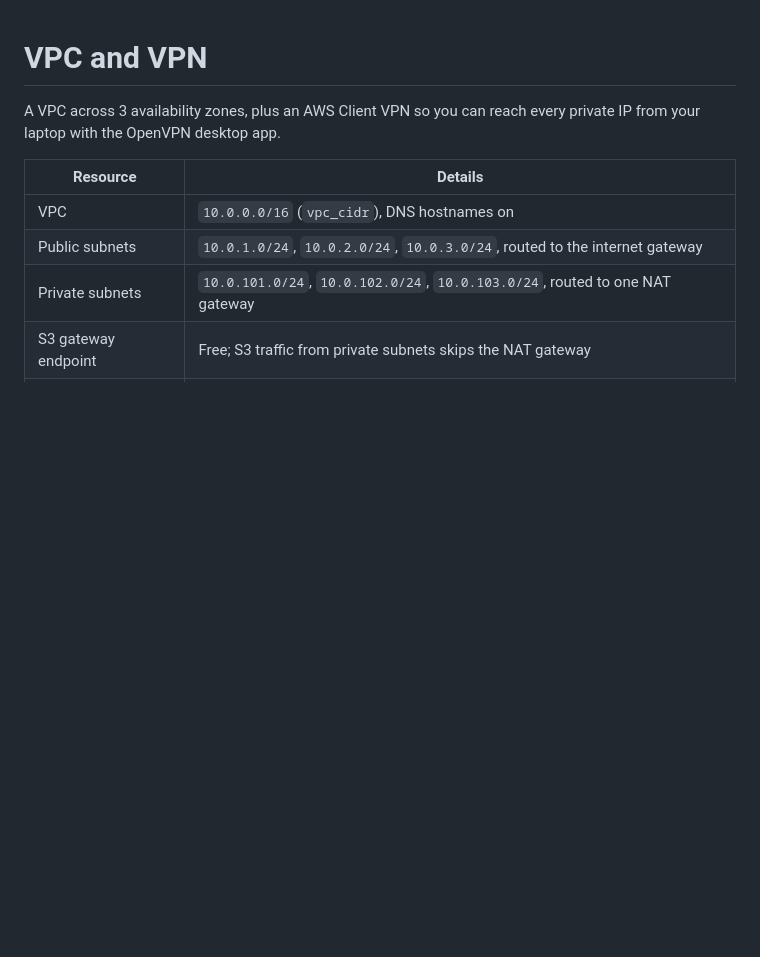
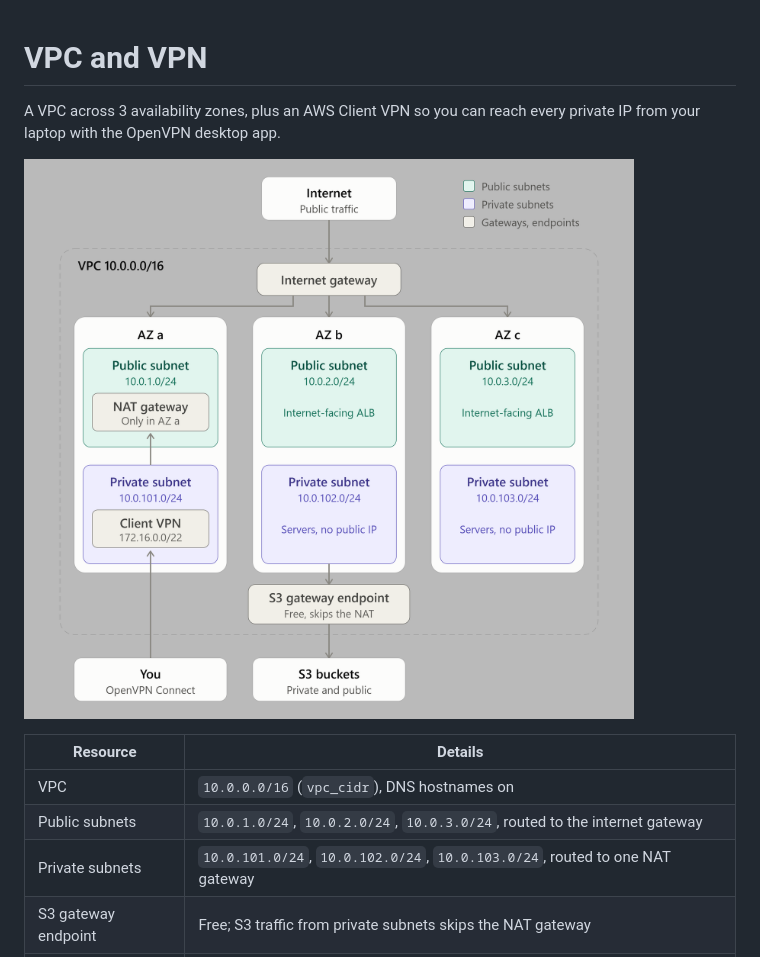
Before and after one commit to gardito-git/production-it-infrastructure, a Markdown page: vpc/README.md, the part around the change. Rendered like a GitHub page; pictures changed too: vpc/aws_vpc_and_client_vpn_architecture-bg.png (added); blank space fills up the shorter version.

Commit message:
update VPC

```diff
--- a/vpc/README.md
+++ b/vpc/README.md
@@ -2,6 +2,8 @@
 
 A VPC across 3 availability zones, plus an AWS Client VPN so you can reach every
 private IP from your laptop with the OpenVPN desktop app.
+
+![VPC](aws_vpc_and_client_vpn_architecture-bg.png)
 
 | Resource | Details |
 |---|---|
```
Also changed, not shown: vpc/aws_vpc_and_client_vpn_architecture.png (added).
